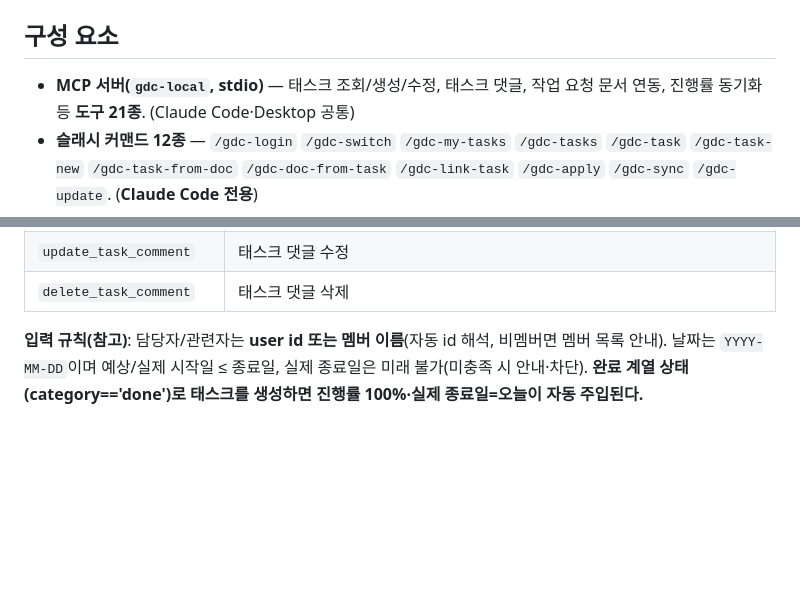
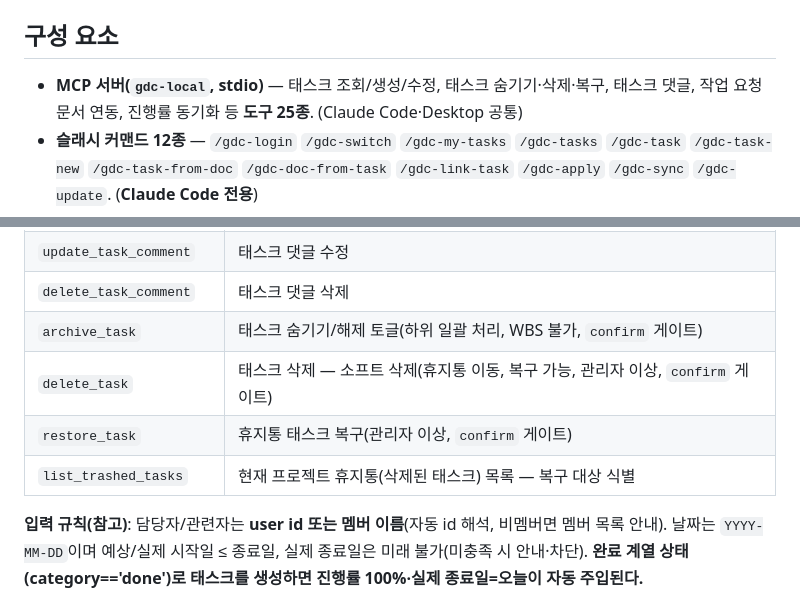
Before and after one commit to seonmikii/gdc-claude-plugin, a Markdown page: README.md, 2 parts joined by grey strips. Drawn GitHub-style; blank space fills up the shorter version.

Commit message:
docs: README에 태스크 숨기기·삭제·복구·휴지통 도구 4종 반영 (v0.5.0)
MCP 도구 표에 archive_task·delete_task·restore_task·list_trashed_tasks
추가, 도구 수 21종 → 25종으로 갱신.

```diff
--- a/README.md
+++ b/README.md
@@ -4,7 +4,7 @@
 
 ## 구성 요소
 
-- **MCP 서버(`gdc-local`, stdio)** — 태스크 조회/생성/수정, 태스크 댓글, 작업 요청 문서 연동, 진행률 동기화 등 **도구 21종**. (Claude Code·Desktop 공통)
+- **MCP 서버(`gdc-local`, stdio)** — 태스크 조회/생성/수정, 태스크 숨기기·삭제·복구, 태스크 댓글, 작업 요청 문서 연동, 진행률 동기화 등 **도구 25종**. (Claude Code·Desktop 공통)
 - **슬래시 커맨드 12종** — `/gdc-login` `/gdc-switch` `/gdc-my-tasks` `/gdc-tasks` `/gdc-task` `/gdc-task-new` `/gdc-task-from-doc` `/gdc-doc-from-task` `/gdc-link-task` `/gdc-apply` `/gdc-sync` `/gdc-update`. (**Claude Code 전용**)
 - **PostToolUse 훅** — `docs/requests/**/*.md` 편집 시 연결된 태스크 진행률 자동 동기화. (**Claude Code 전용**)
 
@@ -145,6 +145,10 @@ Claude Desktop은 **플러그인/마켓플레이스/슬래시 커맨드/훅을
 | `add_task_comment` | 태스크 댓글 작성(멘션 지원) |
 | `update_task_comment` | 태스크 댓글 수정 |
 | `delete_task_comment` | 태스크 댓글 삭제 |
+| `archive_task` | 태스크 숨기기/해제 토글(하위 일괄 처리, WBS 불가, `confirm` 게이트) |
+| `delete_task` | 태스크 삭제 — 소프트 삭제(휴지통 이동, 복구 가능, 관리자 이상, `confirm` 게이트) |
+| `restore_task` | 휴지통 태스크 복구(관리자 이상, `confirm` 게이트) |
+| `list_trashed_tasks` | 현재 프로젝트 휴지통(삭제된 태스크) 목록 — 복구 대상 식별 |
 
 **입력 규칙(참고)**: 담당자/관련자는 **user id 또는 멤버 이름**(자동 id 해석, 비멤버면 멤버 목록 안내). 날짜는 `YYYY-MM-DD`이며 예상/실제 시작일 ≤ 종료일, 실제 종료일은 미래 불가(미충족 시 안내·차단). **완료 계열 상태(category=='done')로 태스크를 생성하면 진행률 100%·실제 종료일=오늘이 자동 주입된다.**
 
```
